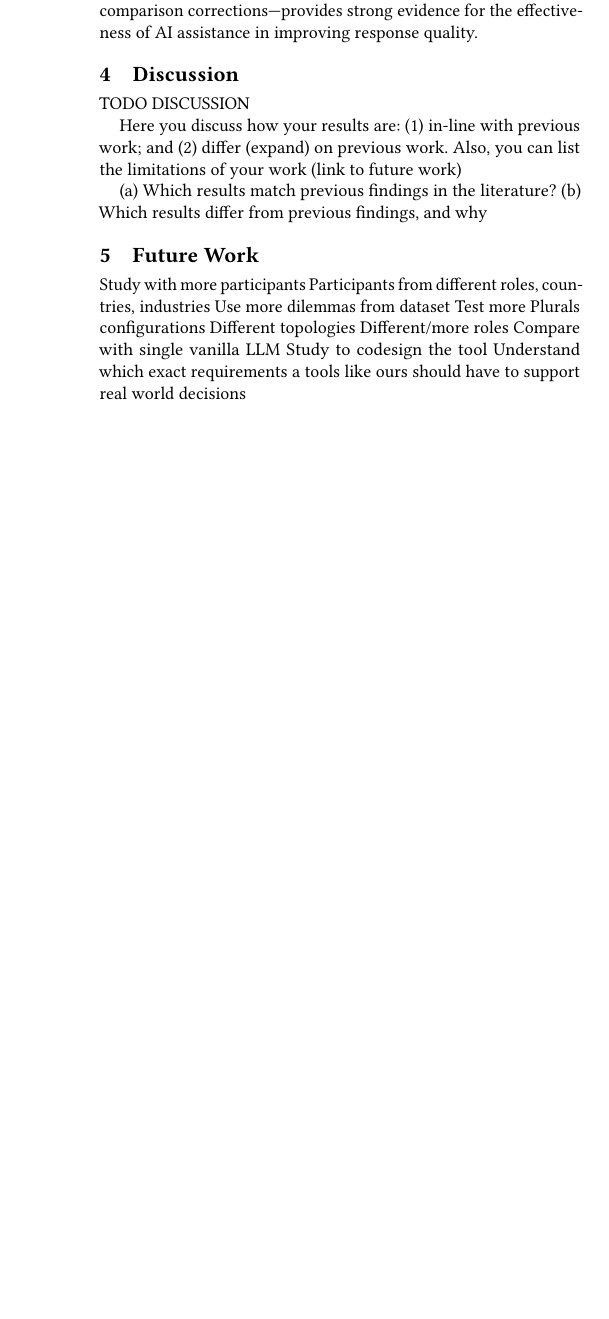
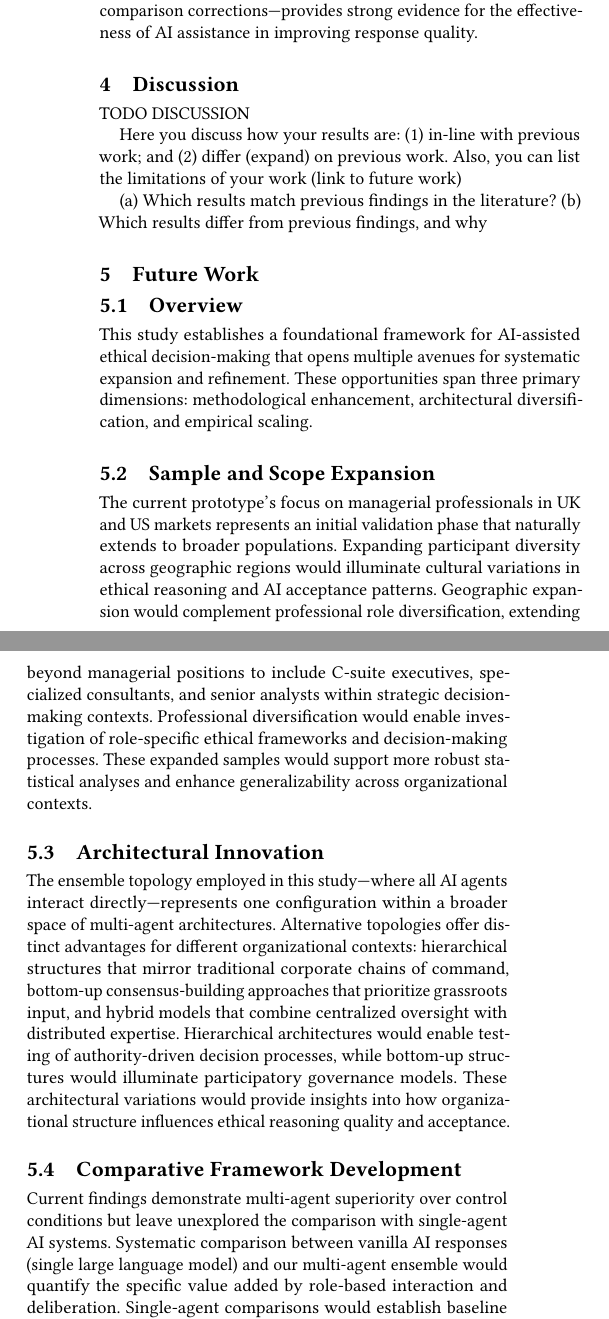
Before and after one commit to emanuelemessina/broken-morals, a LaTeX paper (paper/broken-morals.tex, which reads paper/sections/future_work.tex): part of one column of page 5 of 7 before the commit and two parts of the columns of page 5 of 8 after it, the two joined at a grey line, cut so that both start at the same text, the shorter picture padded with empty space. Compiled offline with pdfLaTeX.

Commit message:
Added Future Works (to be checked)

```diff
--- a/paper/sections/future_work.tex
+++ b/paper/sections/future_work.tex
@@ -1,11 +1,29 @@
 \section{Future Work}
 
-Study with more participants
-Participants from different roles, countries, industries
-Use more dilemmas from dataset
-Test more Plurals configurations
-Different topologies
-Different/more roles
-Compare with single vanilla LLM
-Study to codesign the tool
-Understand which exact requirements a tools like ours should have to support real world decisions
+\subsection{Overview}
+
+This study establishes a foundational framework for AI-assisted ethical decision-making that opens multiple avenues for systematic expansion and refinement. These opportunities span three primary dimensions: methodological enhancement, architectural diversification, and empirical scaling.
+
+\subsection{Sample and Scope Expansion}
+
+The current prototype's focus on managerial professionals in UK and US markets represents an initial validation phase that naturally extends to broader populations. Expanding participant diversity across geographic regions would illuminate cultural variations in ethical reasoning and AI acceptance patterns. Geographic expansion would complement professional role diversification, extending beyond managerial positions to include C-suite executives, specialized consultants, and senior analysts within strategic decision-making contexts. Professional diversification would enable investigation of role-specific ethical frameworks and decision-making processes. These expanded samples would support more robust statistical analyses and enhance generalizability across organizational contexts.
+
+\subsection{Architectural Innovation}
+
+The ensemble topology employed in this study—where all AI agents interact directly—represents one configuration within a broader space of multi-agent architectures. Alternative topologies offer distinct advantages for different organizational contexts: hierarchical structures that mirror traditional corporate chains of command, bottom-up consensus-building approaches that prioritize grassroots input, and hybrid models that combine centralized oversight with distributed expertise. Hierarchical architectures would enable testing of authority-driven decision processes, while bottom-up structures would illuminate participatory governance models. These architectural variations would provide insights into how organizational structure influences ethical reasoning quality and acceptance.
+
+\subsection{Comparative Framework Development}
+
+Current findings demonstrate multi-agent superiority over control conditions but leave unexplored the comparison with single-agent AI systems. Systematic comparison between vanilla AI responses (single large language model) and our multi-agent ensemble would quantify the specific value added by role-based interaction and deliberation. Single-agent comparisons would establish baseline performance metrics for ethical reasoning tasks. These baseline metrics would enable precise measurement of multi-agent architectural benefits and inform cost-benefit analyses for implementation decisions.
+
+\subsection{Dilemma Set Expansion}
+
+The current study leverages a targeted subset of five dilemmas selected using a Moral Foundations Questionnaire (MFQ) classifier, with an emphasis on economic themes, from the broader Corporate Moral Issues Dataset. While this subset enables focused evaluation, it necessarily limits the diversity of ethical challenges explored. Future work could expand the dilemma set to include a wider range of scenarios from the full dataset, capturing more varied moral tensions and decision contexts. A richer dilemma pool would allow testing the robustness of the multi-agent system across different thematic domains and ethical ambiguities, ultimately strengthening the framework’s generalizability and diagnostic power.
+
+\subsection{Longitudinal and Process Analysis}
+
+The present study adopts a cross-sectional design, capturing only static snapshots of AI-assisted ethical decision-making. Future research could adopt longitudinal designs to observe how users’ ethical reasoning evolves over time with repeated interaction. In parallel, process-oriented analysis—such as tracking deliberation sequences, argument patterns, and time-on-task—would shed light on how decisions are formed, not just what outcomes are reached. These insights would support a deeper understanding of the human-AI collaboration dynamics and help optimize system design for sustained ethical reasoning improvement.
+
+\subsection{Implementation Pathway}
+
+These research directions collectively point toward a comprehensive research program that transforms the current proof-of-concept into a scalable framework for organizational ethical decision support. The systematic expansion across samples, architectures, comparisons, and frameworks would establish both the theoretical foundations and practical guidelines necessary for real-world deployment.
```
